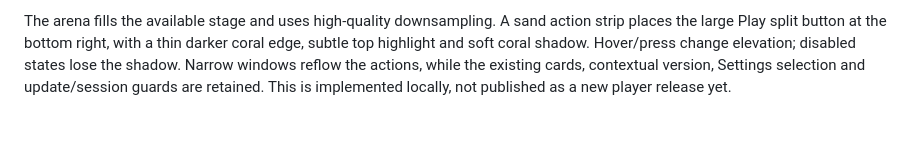
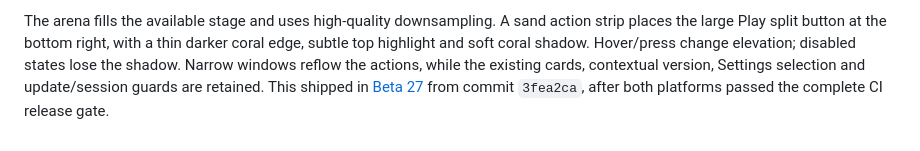
Before and after one commit to ConcosHut/LuckerParty, a Markdown page: docs/brand-reference-study.md, the part around the change. Drawn GitHub-style.

```diff
--- a/docs/brand-reference-study.md
+++ b/docs/brand-reference-study.md
@@ -526,5 +526,6 @@ action strip places the large Play split button at the bottom right, with a
 thin darker coral edge, subtle top highlight and soft coral shadow. Hover/press
 change elevation; disabled states lose the shadow. Narrow windows reflow the
 actions, while the existing cards, contextual version, Settings selection and
-update/session guards are retained. This is implemented locally, not published
-as a new player release yet.
+update/session guards are retained. This shipped in
+[Beta 27](https://github.com/ConcosHut/LuckerParty/releases/tag/v0.3.0-beta.27)
+from commit `3fea2ca`, after both platforms passed the complete CI release gate.
```
Also changed, not shown: docs/launcher-polish-checklist.md (+10 -3 lines).
